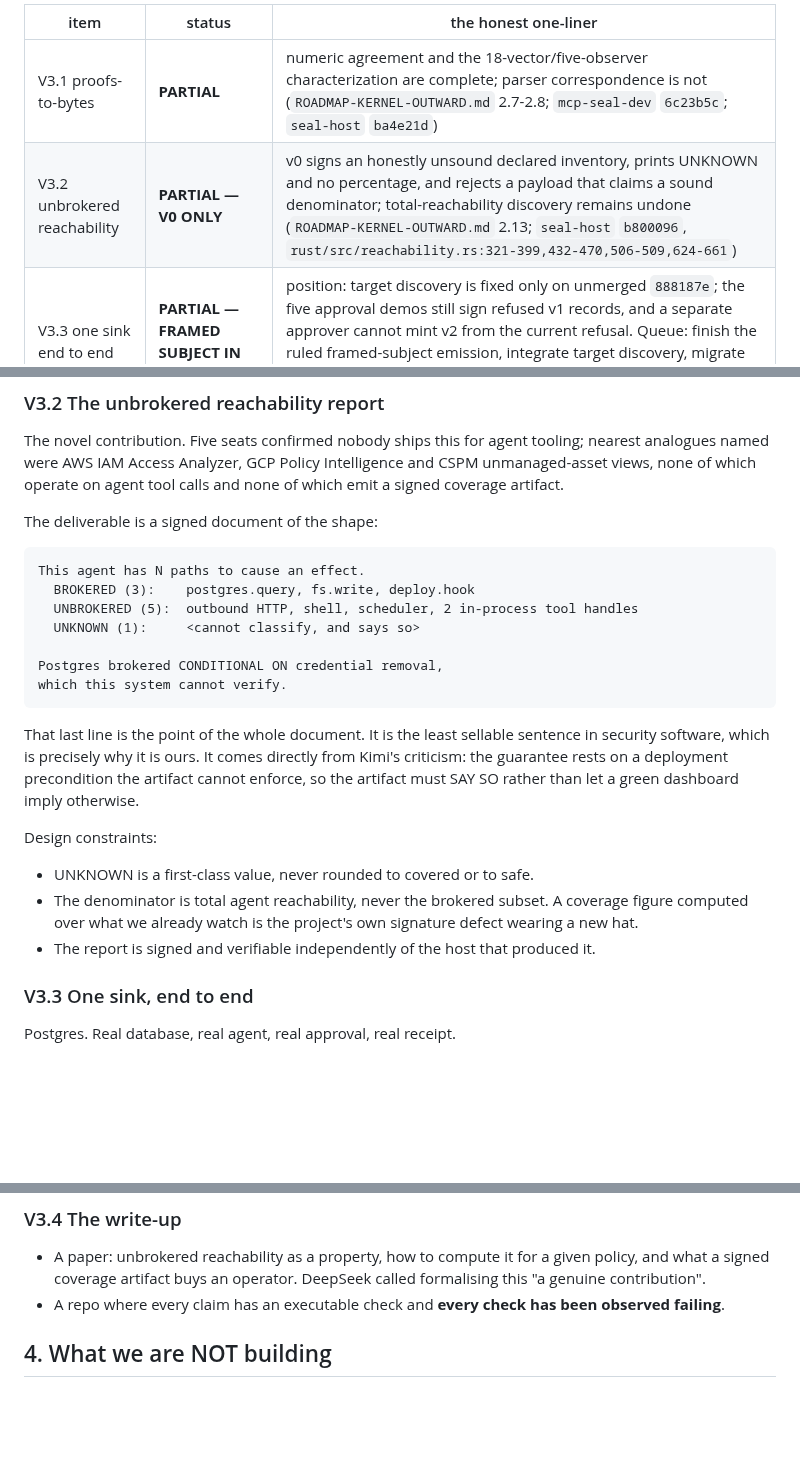
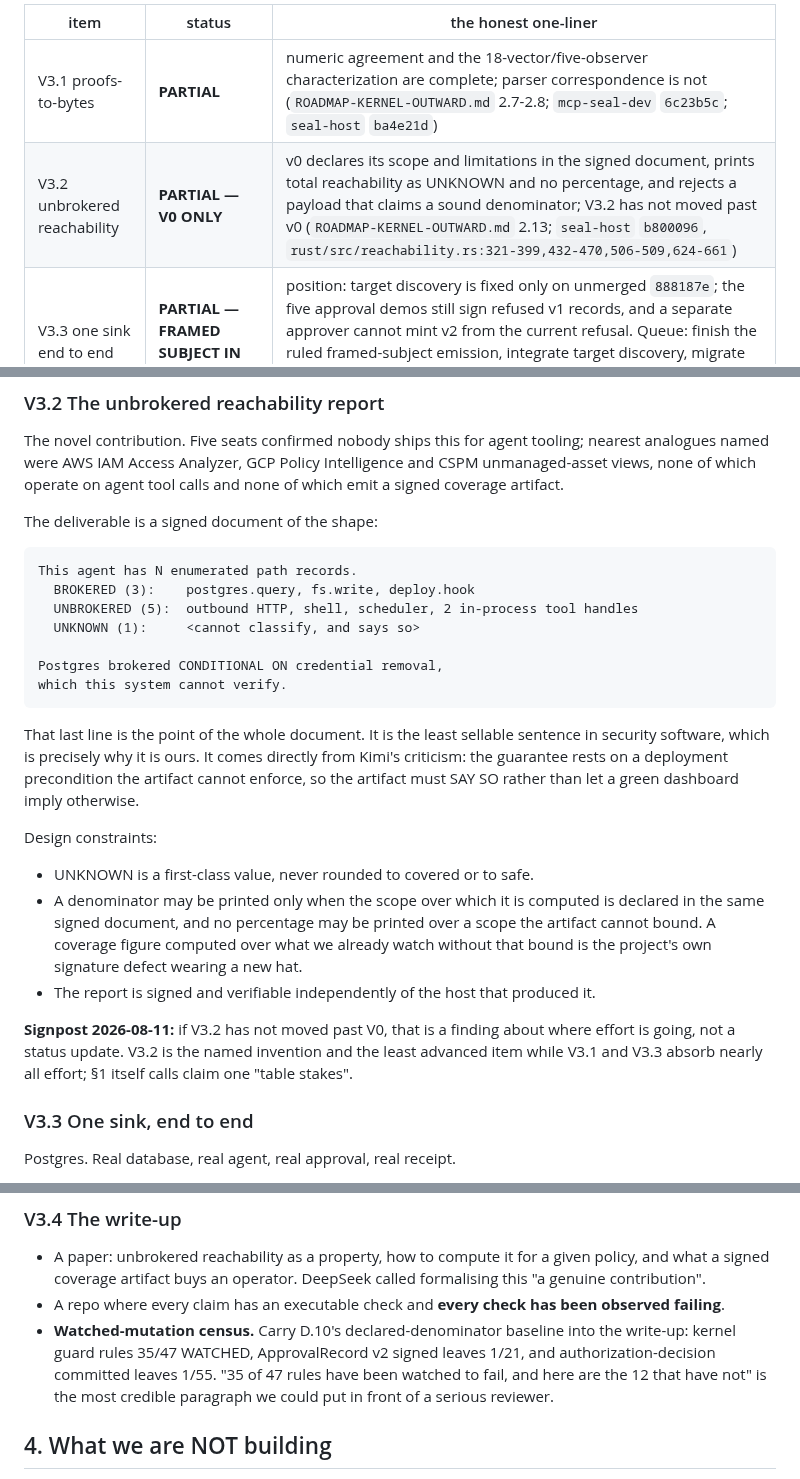
Before and after one commit to velvetmonkey/seal, a Markdown page: docs/NORTH-STAR-V3.md, 3 parts joined by grey strips. Drawn GitHub-style; blank space fills up the shorter version.

Commit message:
docs: make V3.2 denominator honest

````diff
--- a/docs/NORTH-STAR-V3.md
+++ b/docs/NORTH-STAR-V3.md
@@ -65,7 +65,7 @@ Last refreshed 2026-07-28.
 | item | status | the honest one-liner |
 |---|---|---|
 | V3.1 proofs-to-bytes | **PARTIAL** | numeric agreement and the 18-vector/five-observer characterization are complete; parser correspondence is not (`ROADMAP-KERNEL-OUTWARD.md` 2.7-2.8; `mcp-seal-dev` `6c23b5c`; `seal-host` `ba4e21d`) |
-| V3.2 unbrokered reachability | **PARTIAL — V0 ONLY** | v0 signs an honestly unsound declared inventory, prints UNKNOWN and no percentage, and rejects a payload that claims a sound denominator; total-reachability discovery remains undone (`ROADMAP-KERNEL-OUTWARD.md` 2.13; `seal-host` `b800096`, `rust/src/reachability.rs:321-399,432-470,506-509,624-661`) |
+| V3.2 unbrokered reachability | **PARTIAL — V0 ONLY** | v0 declares its scope and limitations in the signed document, prints total reachability as UNKNOWN and no percentage, and rejects a payload that claims a sound denominator; V3.2 has not moved past v0 (`ROADMAP-KERNEL-OUTWARD.md` 2.13; `seal-host` `b800096`, `rust/src/reachability.rs:321-399,432-470,506-509,624-661`) |
 | V3.3 one sink end to end | **PARTIAL — FRAMED SUBJECT IN PROGRESS** | position: target discovery is fixed only on unmerged `888187e`; the five approval demos still sign refused v1 records, and a separate approver cannot mint v2 from the current refusal. Queue: finish the ruled framed-subject emission, integrate target discovery, migrate the demos to v2, then rerun the watched mutations and classified demo surface (`ROADMAP-KERNEL-OUTWARD.md` D.2,D.8-D.11) |
 | V3.4 the write-up | **NOT STARTED** | |
 | boxpol | **SPECIFIED, NOT BUILT** | correctly gated: starts after V3.1 or not at all |
@@ -171,7 +171,7 @@ which emit a signed coverage artifact.
 The deliverable is a signed document of the shape:
 
 ```
-This agent has N paths to cause an effect.
+This agent has N enumerated path records.
   BROKERED (3):    postgres.query, fs.write, deploy.hook
   UNBROKERED (5):  outbound HTTP, shell, scheduler, 2 in-process tool handles
   UNKNOWN (1):     <cannot classify, and says so>
@@ -188,10 +188,17 @@ dashboard imply otherwise.
 
 Design constraints:
 - UNKNOWN is a first-class value, never rounded to covered or to safe.
-- The denominator is total agent reachability, never the brokered subset. A
-  coverage figure computed over what we already watch is the project's own
-  signature defect wearing a new hat.
+- A denominator may be printed only when the scope over which it is computed is
+  declared in the same signed document, and no percentage may be printed over a
+  scope the artifact cannot bound. A coverage figure computed over what we
+  already watch without that bound is the project's own signature defect wearing
+  a new hat.
 - The report is signed and verifiable independently of the host that produced it.
+
+**Signpost 2026-08-11:** if V3.2 has not moved past V0, that is a finding about
+where effort is going, not a status update. V3.2 is the named invention and the
+least advanced item while V3.1 and V3.3 absorb nearly all effort; §1 itself calls
+claim one "table stakes".
 
 ### V3.3 One sink, end to end
 
@@ -232,6 +239,11 @@ Without (4) this is an architecture diagram.
   formalising this "a genuine contribution".
 - A repo where every claim has an executable check and **every check has been
   observed failing**.
+- **Watched-mutation census.** Carry D.10's declared-denominator baseline into
+  the write-up: kernel guard rules 35/47 WATCHED, ApprovalRecord v2 signed leaves
+  1/21, and authorization-decision committed leaves 1/55. "35 of 47 rules have
+  been watched to fail, and here are the 12 that have not" is the most credible
+  paragraph we could put in front of a serious reviewer.
 
 ## 4. What we are NOT building
 
````
